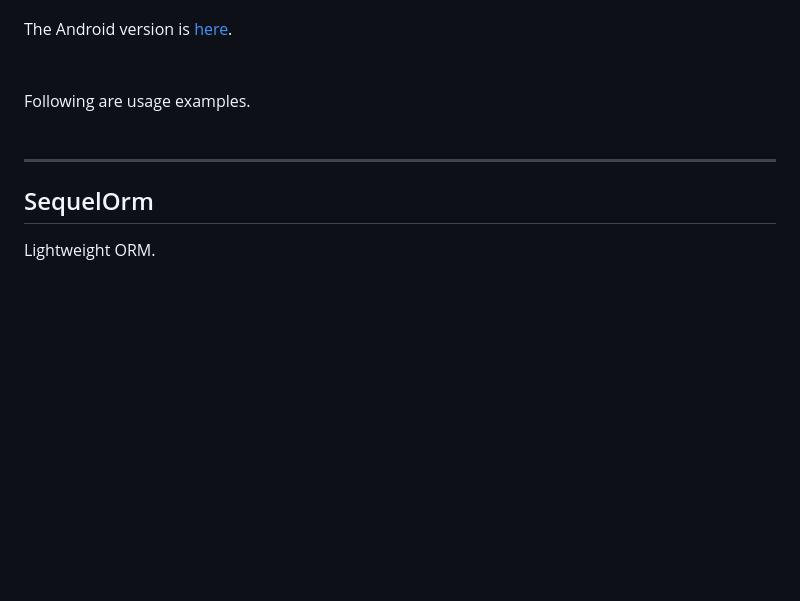
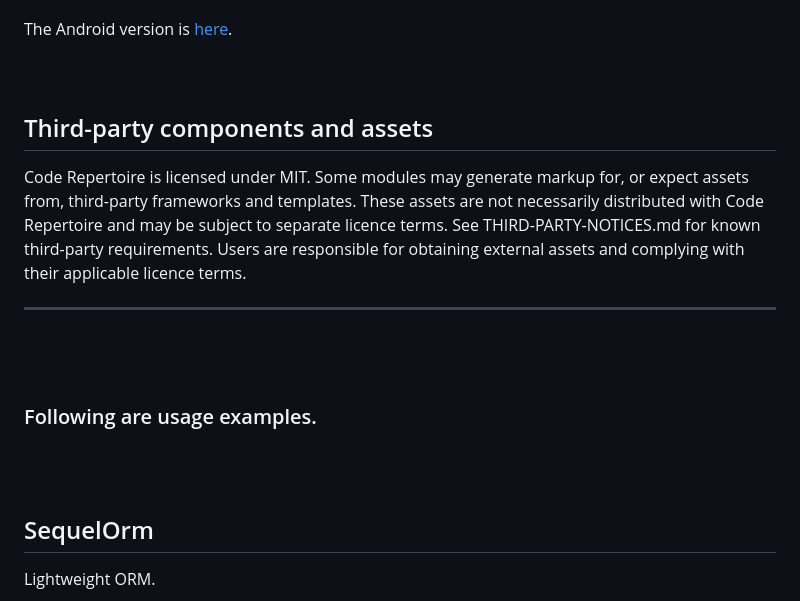
Before and after one commit to tundeadetunji/api-dot_net-all_modules, a Markdown page: README.md, the part around the change. Drawn GitHub-style; blank space fills up the shorter version.

```diff
--- a/README.md
+++ b/README.md
@@ -14,14 +14,19 @@ The Android version is <a href="https://github.com/tundeadetunji/api-android-gen
 <br/>
 <br>
 <br/>
-Following are usage examples.
+
+## Third-party components and assets
+Code Repertoire is licensed under MIT. Some modules may generate markup for, or expect assets from, third-party frameworks and templates. These assets are not necessarily distributed with Code Repertoire and may be subject to separate licence terms. See THIRD-PARTY-NOTICES.md for known third-party requirements. Users are responsible for obtaining external assets and complying with their applicable licence terms.
+
+---
+<br/>
+<br/>
+
+### Following are usage examples.
 
 <br/>
 <br/>
 
-
-
----
 ## SequelOrm
 Lightweight ORM.
 - ﻿SqlServer is currently the only supported database provider; this implementation was tested on version 2016. Support for PostgreSql and MySql are actively WIP.
```
